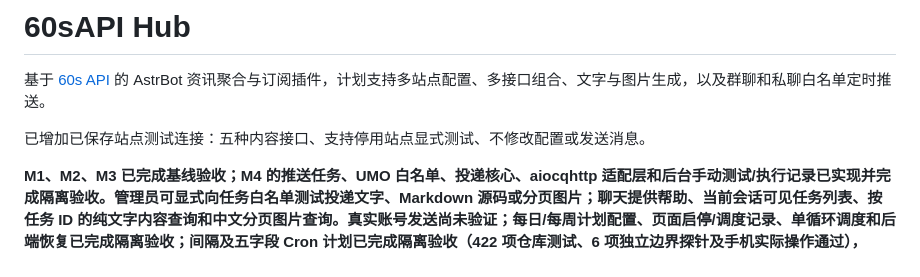
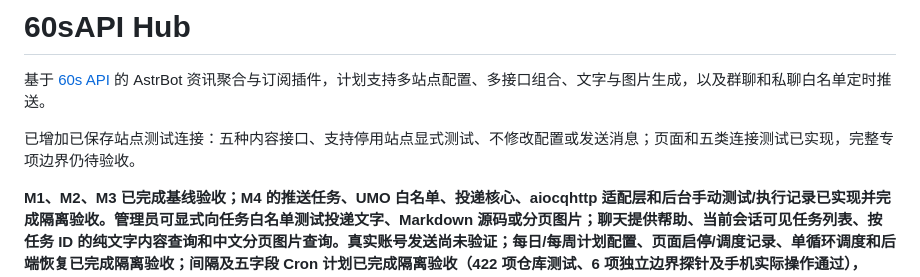
Before and after one commit to littleseven2003/astrbot_plugin_60sapi_hub, a Markdown page: README.md, the part around the change. GitHub-like rendering.

```diff
--- a/README.md
+++ b/README.md
@@ -2,7 +2,7 @@
 
 基于 [60s API](https://github.com/vikiboss/60s) 的 AstrBot 资讯聚合与订阅插件，计划支持多站点配置、多接口组合、文字与图片生成，以及群聊和私聊白名单定时推送。
 
-已增加已保存站点测试连接：五种内容接口、支持停用站点显式测试、不修改配置或发送消息。
+已增加已保存站点测试连接：五种内容接口、支持停用站点显式测试、不修改配置或发送消息；页面和五类连接测试已实现，完整专项边界仍待验收。
 
 **M1、M2、M3 已完成基线验收；M4 的推送任务、UMO 白名单、投递核心、aiocqhttp 适配层和后台手动测试/执行记录已实现并完成隔离验收。管理员可显式向任务白名单测试投递文字、Markdown 源码或分页图片；聊天提供帮助、当前会话可见任务列表、按任务 ID 的纯文字内容查询和中文分页图片查询。真实账号发送尚未验证；每日/每周计划配置、页面启停/调度记录、单循环调度和后端恢复已完成隔离验收；间隔及五字段 Cron 计划已完成隔离验收（422 项仓库测试、6 项独立边界探针及手机实际操作通过），MVP 未完成，尚无发布版本。**
 
```
Also changed, not shown: docs/testing.md (+2 -1 lines).
